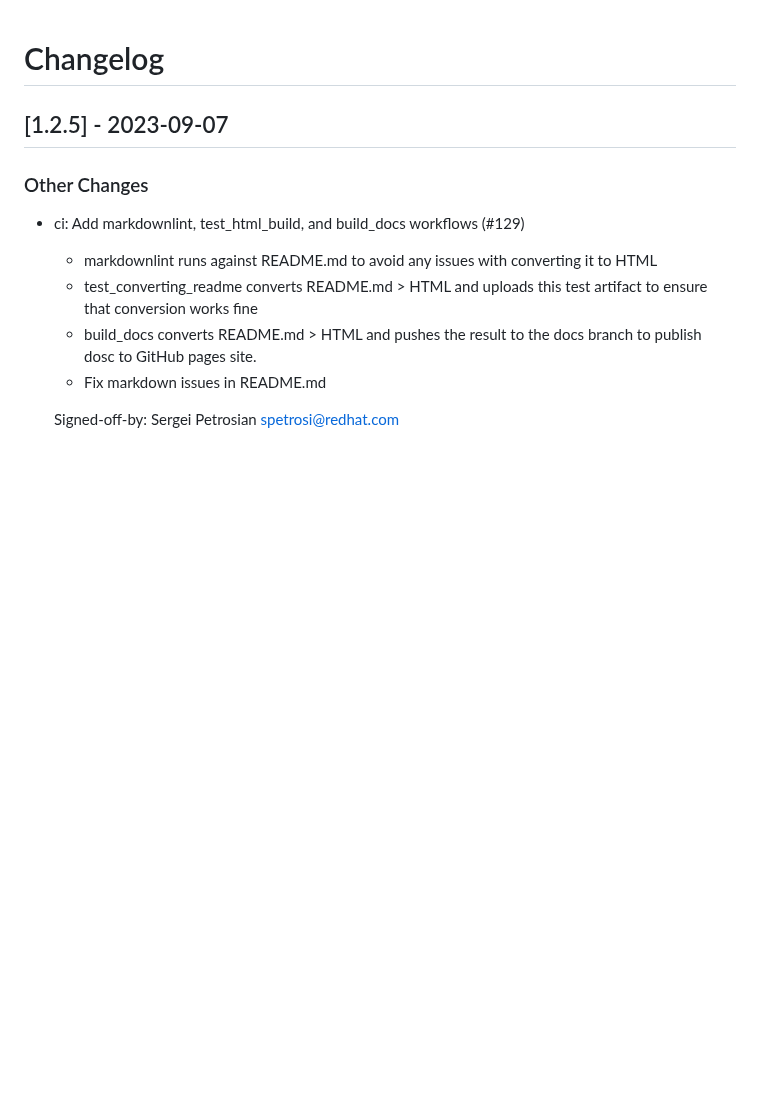
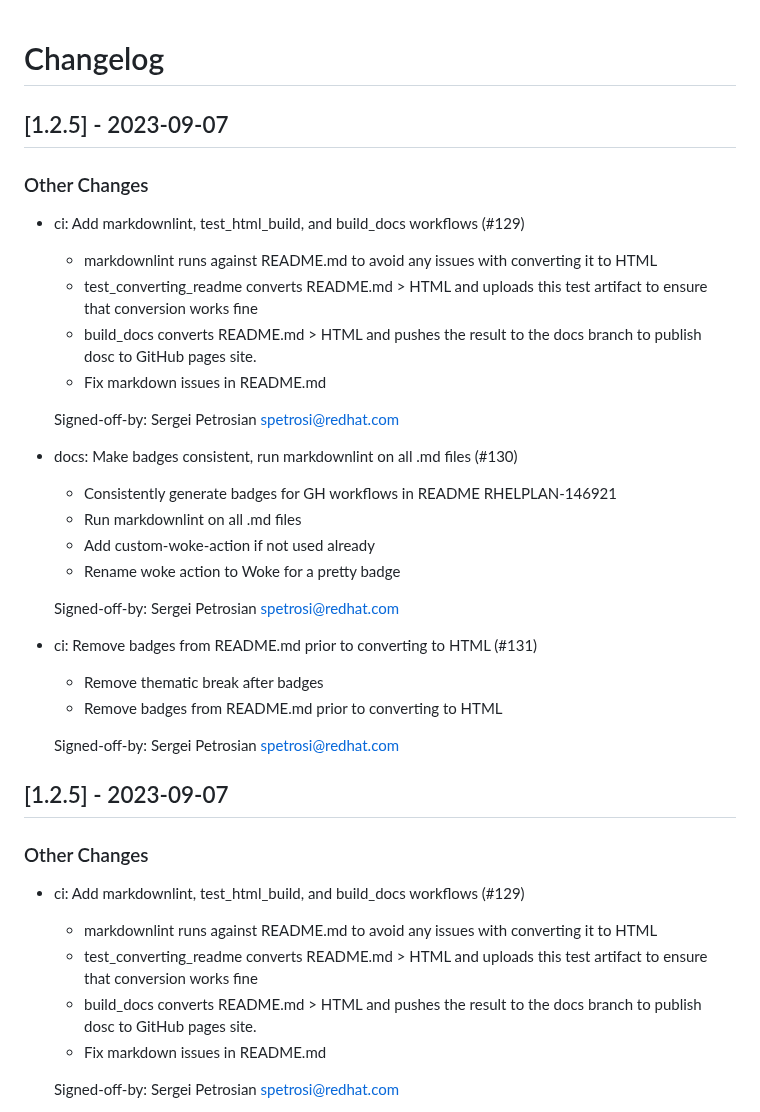
Before and after one commit to linux-system-roles/rhc, a Markdown page: CHANGELOG.md, the part around the change. GitHub-like rendering; blank space fills up the shorter version.

Commit message:
docs(changelog): version 1.2.5 [citest skip]
Update changelog and .README.html for version 1.2.5

Signed-off-by: Sergei Petrosian <spetrosi@redhat.com>

```diff
--- a/CHANGELOG.md
+++ b/CHANGELOG.md
@@ -1,5 +1,39 @@
 Changelog
 =========
+
+[1.2.5] - 2023-09-07
+--------------------
+
+### Other Changes
+
+- ci: Add markdownlint, test_html_build, and build_docs workflows (#129)
+
+  - markdownlint runs against README.md to avoid any issues with
+    converting it to HTML
+  - test_converting_readme converts README.md > HTML and uploads this test
+    artifact to ensure that conversion works fine
+  - build_docs converts README.md > HTML and pushes the result to the
+    docs branch to publish dosc to GitHub pages site.
+  - Fix markdown issues in README.md
+
+  Signed-off-by: Sergei Petrosian <spetrosi@redhat.com>
+
+- docs: Make badges consistent, run markdownlint on all .md files (#130)
+
+  - Consistently generate badges for GH workflows in README RHELPLAN-146921
+  - Run markdownlint on all .md files
+  - Add custom-woke-action if not used already
+  - Rename woke action to Woke for a pretty badge
+
+  Signed-off-by: Sergei Petrosian <spetrosi@redhat.com>
+
+- ci: Remove badges from README.md prior to converting to HTML (#131)
+
+  - Remove thematic break after badges
+  - Remove badges from README.md prior to converting to HTML
+
+  Signed-off-by: Sergei Petrosian <spetrosi@redhat.com>
+
 
 [1.2.5] - 2023-09-07
 --------------------
```
